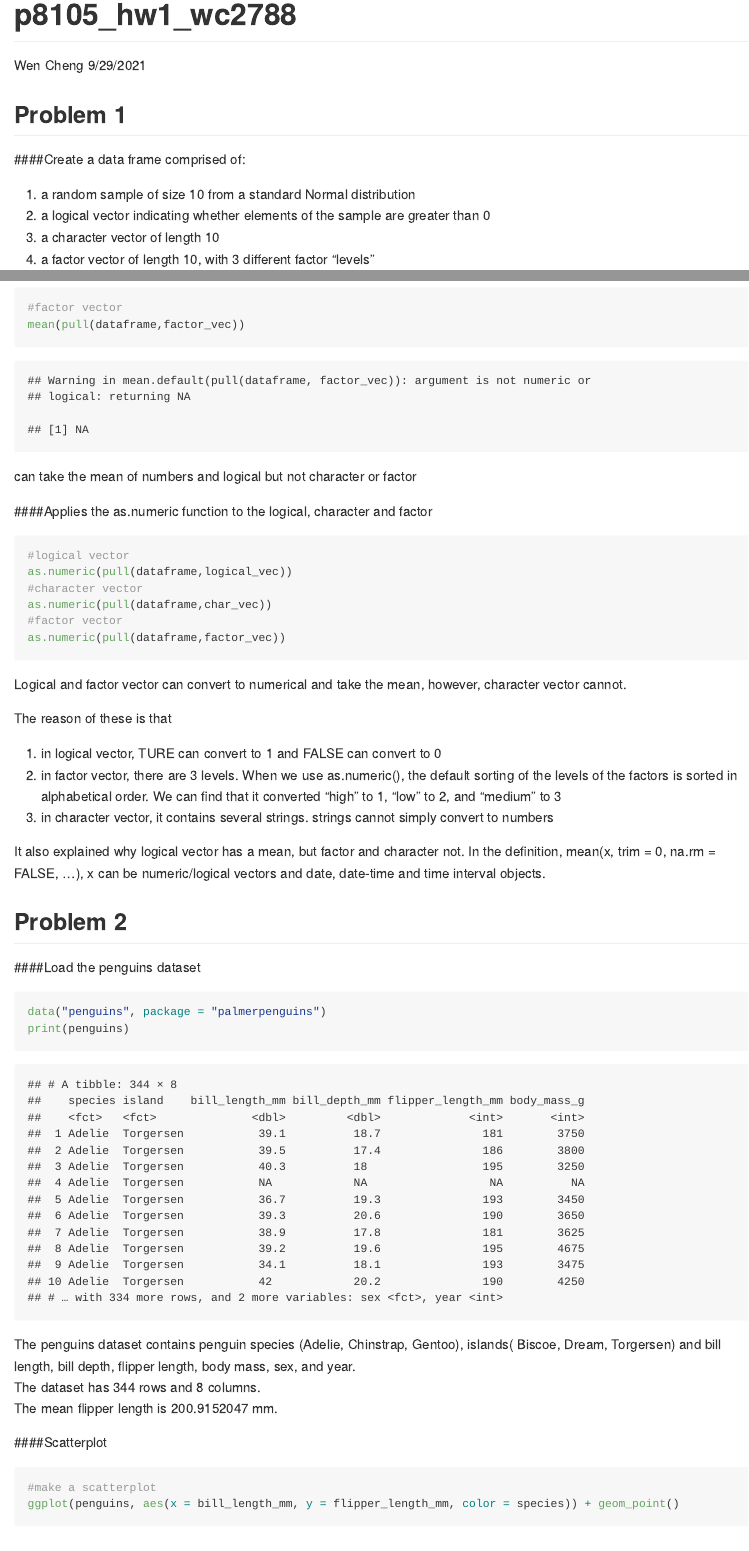
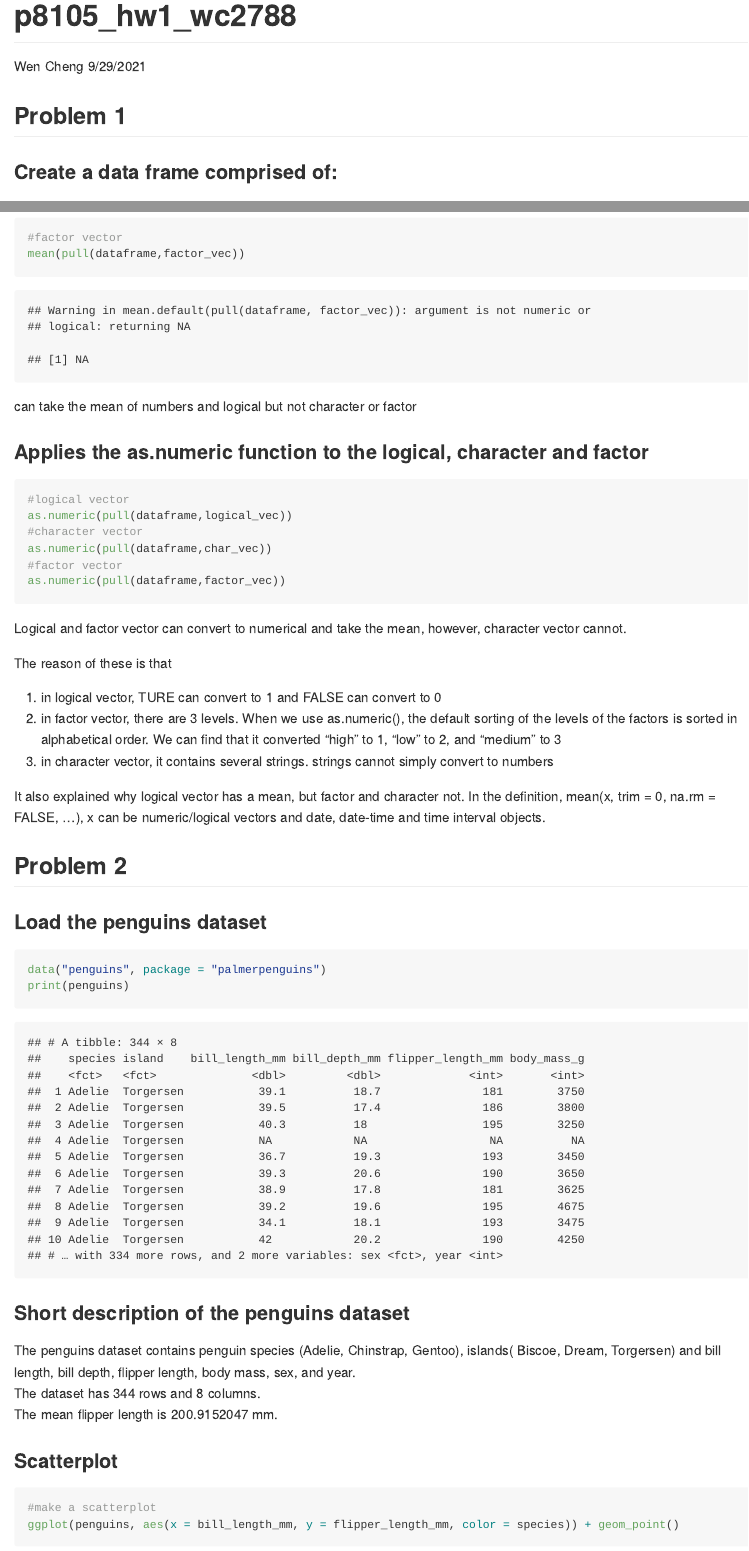
Before and after one commit to chengwen9/hw1, an R Markdown document (p8105_hw1_wc2788.Rmd): the page in a window 1100 px wide, from its top, and a second part further down, joined at a grey line. The pictures show the output file p8105_hw1_wc2788.md that the author committed with the source, drawn offline in the style of GitHub.

Commit message:
changed some format

````diff
--- a/p8105_hw1_wc2788.Rmd
+++ b/p8105_hw1_wc2788.Rmd
@@ -11,7 +11,7 @@ library(tidyverse)
 ```
 
 ## Problem 1
-####Create a data frame comprised of:
+### Create a data frame comprised of:
 
 1. a random sample of size 10 from a standard Normal distribution
 2. a logical vector indicating whether elements of the sample are greater than 0
@@ -41,7 +41,7 @@ mean(pull(dataframe,factor_vec))
 ```
 can take the mean of numbers and logical but not character or factor
 
-####Applies the as.numeric function to the logical, character and factor
+### Applies the as.numeric function to the logical, character and factor
 ```{r, eval=FALSE}
 #logical vector
 as.numeric(pull(dataframe,logical_vec))
@@ -61,16 +61,17 @@ It also explained why logical vector has a mean, but factor and character not. I
 
 
 ## Problem 2
-####Load the penguins dataset
+### Load the penguins dataset
 ```{r}
 data("penguins", package = "palmerpenguins")
 print(penguins)
 ```
+### Short description of the penguins dataset
 The penguins dataset contains penguin species (`r paste(levels(penguins$species), collapse = ", ")`), islands( `r paste(levels(penguins$island), collapse = ", ")`) and bill length, bill depth, flipper length, body mass, sex, and year.
 The dataset has `r nrow(penguins)` rows and `r ncol(penguins)` columns.
 The mean flipper length is `r mean(penguins$flipper_length_mm,na.rm=TRUE)` mm.
 
-####Scatterplot
+### Scatterplot
 ```{r, warning=FALSE}
 #make a scatterplot
 ggplot(penguins, aes(x = bill_length_mm, y = flipper_length_mm, color = species)) + geom_point()
````
Also changed, not shown: first_scatterplot.pdf, p8105_hw1_wc2788.md, p8105_hw1_wc2788.Rmd (2 more changed lines).
